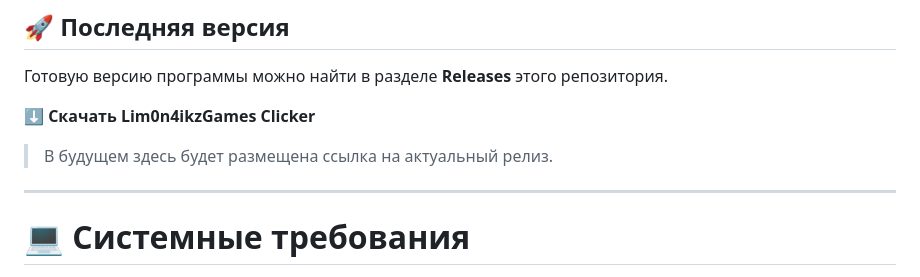
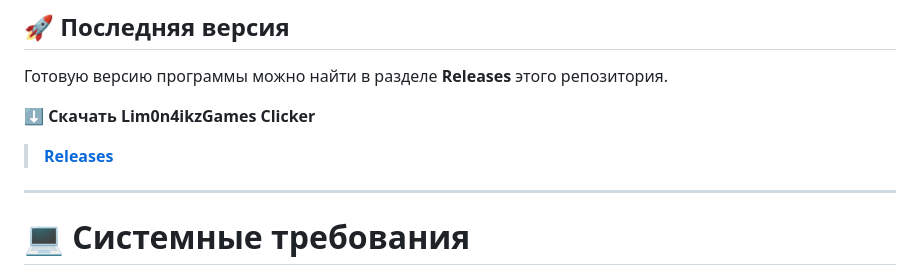
Before and after one commit to lim0n4ikz/Lim0n4ikzGamesClicker, a Markdown page: README.md, the part around the change. Rendered like a GitHub page.

```diff
--- a/README.md
+++ b/README.md
@@ -250,7 +250,7 @@ Lim0n4ikzGames Clicker:
 
 **⬇️ Скачать Lim0n4ikzGames Clicker**
 
-> В будущем здесь будет размещена ссылка на актуальный релиз.
+> [**Releases**](https://github.com/lim0n4ikz/Lim0n4ikzGamesClicker/releases/tag/clicker)
 
 ---
 
```
